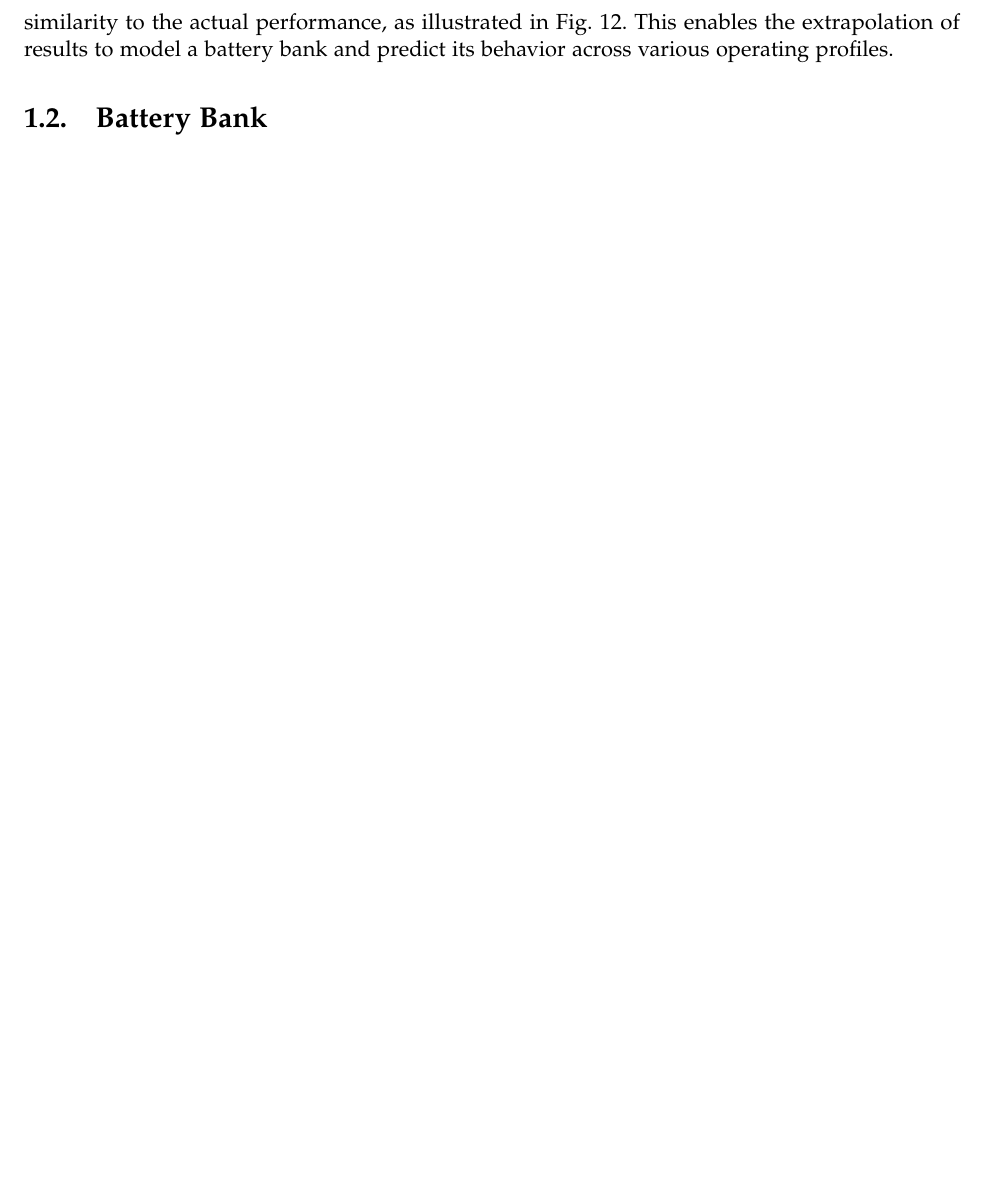
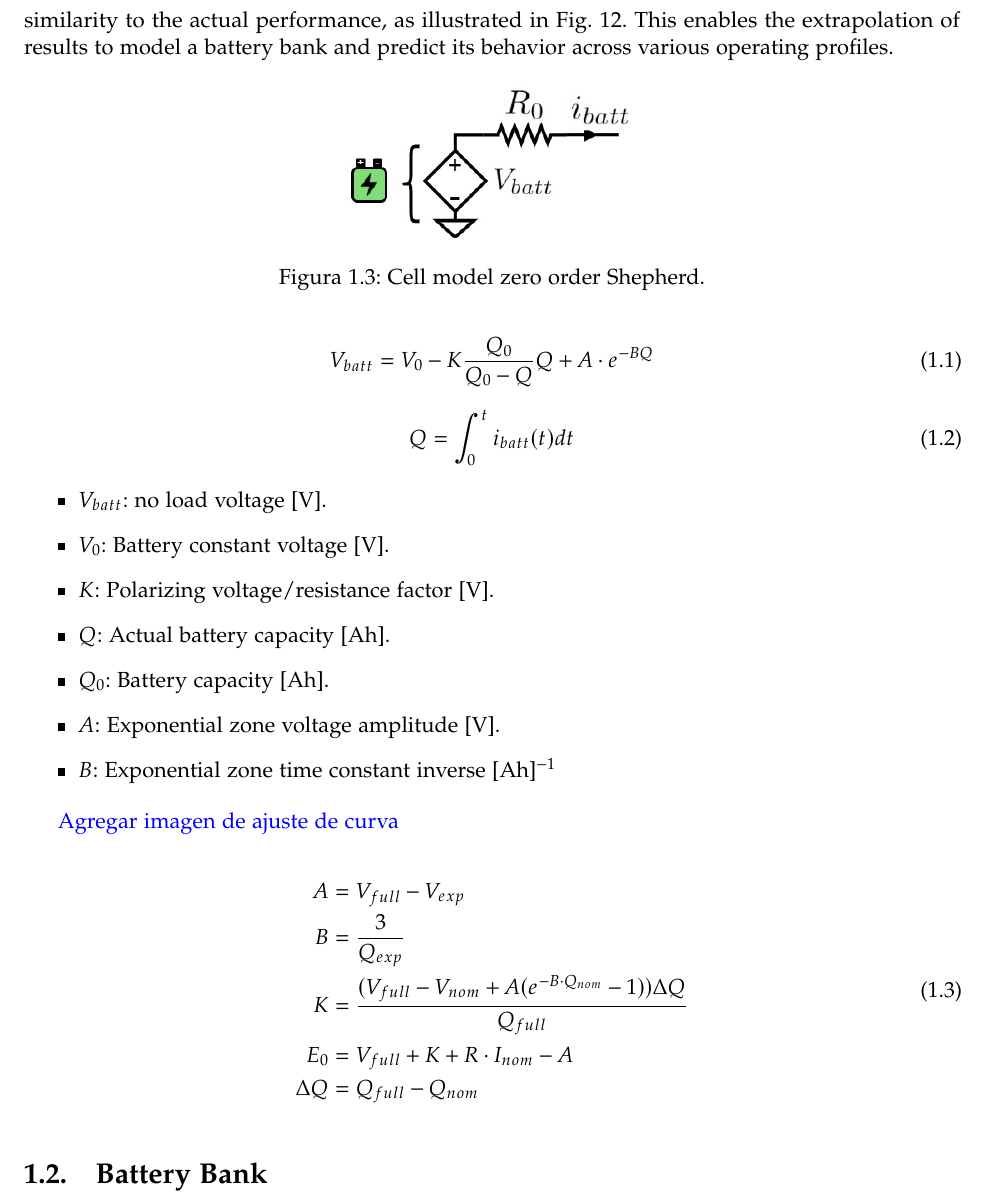
Before and after one commit to LEOSZ8/Tesis_Msc_LSZ, a LaTeX thesis (01_ArchivoFuente/main.tex, which reads 01_ArchivoFuente/content/chapter05.tex): part of page 10 of 13 before the commit and part of page 10 of 14 after it, cut so that both start at the same text, the shorter picture padded with empty space. Compiled offline with pdfLaTeX.

Commit message:
:large_blue_diamond: F5 v0.2: Batt Cell Section - init

```diff
--- a/01_ArchivoFuente/content/chapter05.tex
+++ b/01_ArchivoFuente/content/chapter05.tex
@@ -20,3 +20,41 @@ The last step here, is to simulate the power train, related with all the element
 
 The battery bank’s design parameters are used to select a cell for electrical modeling with a Shepherd model of order 0. Technical details of the chosen cell, U27-36XP from Valence, are used to find model parameters that closely match its real discharge curve. The model shows good similarity to the actual performance, as illustrated in Fig. 12. This enables the extrapolation of results to model a battery bank and predict its behavior across various operating profiles.
 
+\begin{figure}[h]
+    \centering
+    \includegraphics[width=0.3\textwidth]{images/chapter05/Cell_model.jpg}
+    \caption{Cell model zero order Shepherd.}
+    \label{fig:Zo_Shepherd}
+\end{figure}
+
+\begin{equation}
+    V_{batt} = V_0 -K\frac{Q_0}{Q_0-Q}Q + A\cdot e^{-BQ}
+\label{eq:Voc}
+\end{equation}
+
+\begin{equation}
+    Q = \int_0^t i_{batt}(t)dt
+\end{equation}
+
+\begin{itemize}
+    \item $V_{batt}$: no load voltage [V].
+    \item $V_{0}$: Battery constant voltage [V].
+    \item $K$: Polarizing voltage/resistance factor [V].
+    \item $Q$: Actual battery capacity [Ah].
+    \item $Q_{0}$: Battery capacity [Ah].
+    \item $A$: Exponential zone voltage amplitude [V].
+    \item $B$: Exponential zone time constant inverse [Ah]${}^{-1}$
+\end{itemize}
+
+\textcolor{blue}{Agregar imagen de ajuste de curva}
+
+\begin{equation}
+\begin{split}
+    A &= V_{full}-V_{exp}\\
+    B &= \frac{3}{Q_{exp}}\\
+    K &= \frac{(V_{full}-V_{nom}+A (e^{-B\cdot Q_{nom}}-1)) \Delta Q}{Q_{full}}\\
+    E_0 &= V_{full} + K + R\cdot I_{nom} - A\\
+    \Delta Q &=Q_{full}-Q_{nom}
+\end{split}
+\label{ecuaciones}
+\end{equation}
@@ -23,3 +84,5 @@ The battery bank’s design parameters are used to select a cell for electrical
+    \label{fig:BattCellSim}
+\end{figure}
 
 
 
```
Also changed, not shown: 02_Codigo/05_Simulations/info.txt (deleted, +0 -1 lines), 01_ArchivoFuente/images/chapter05/BattCellSim_jpg.jpg (added), 01_ArchivoFuente/images/chapter05/Cell_model.jpg (added), 01_ArchivoFuente/main.pdf, 02_Codigo/05_Simulations/01_BattCell/00_documentation/6610.pdf (added), 02_Codigo/05_Simulations/01_BattCell/00_documentation/A20Generic20Battery20Model20for20the20Dynamic20simulation20of20hybrid20electric20vehicles.pdf (added), 03_ImagenesRepo/Image_readme.svg, README.MD, 01_ArchivoFuente/content/chapter05.tex (25 more changed lines), 17 other files.
